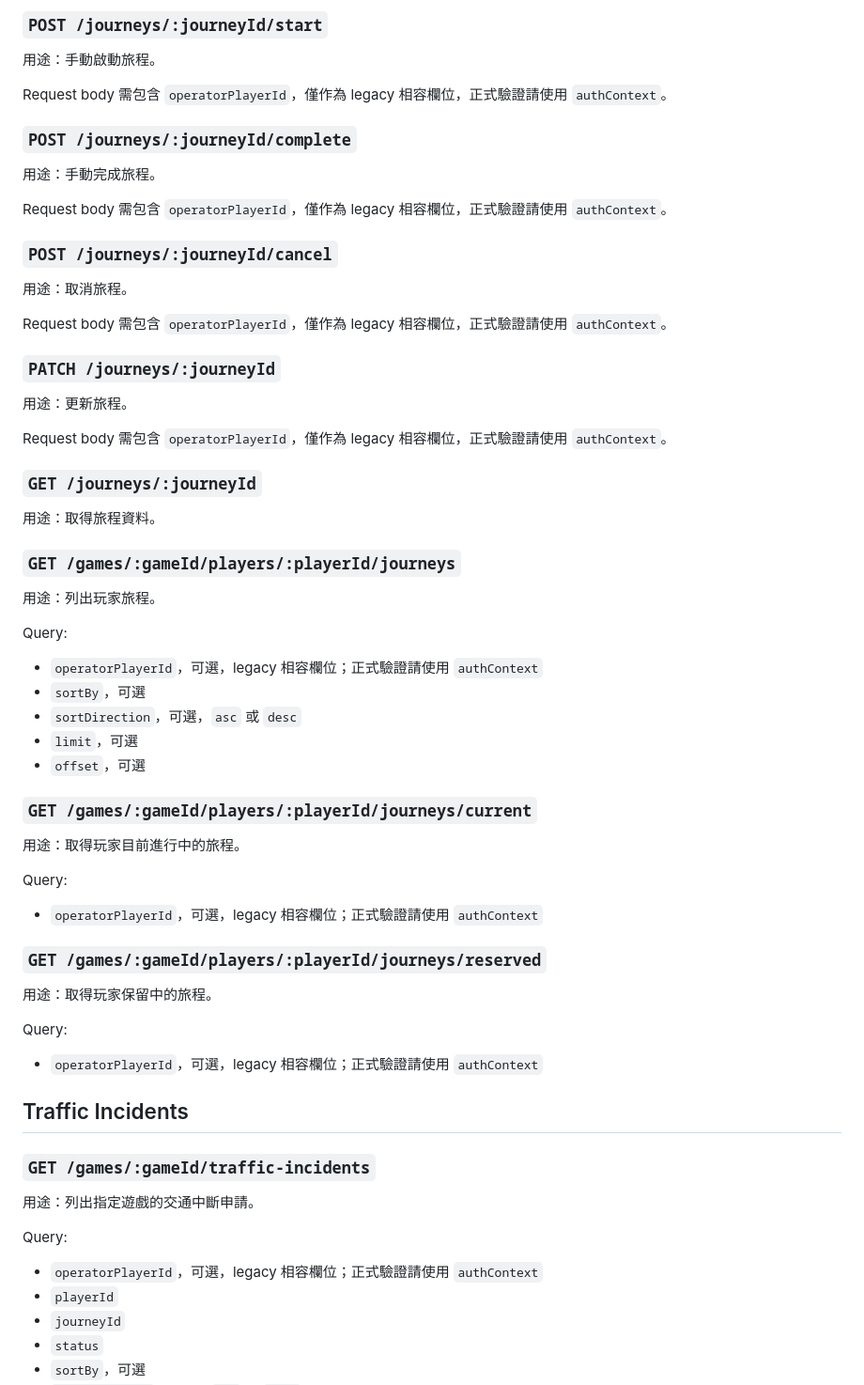
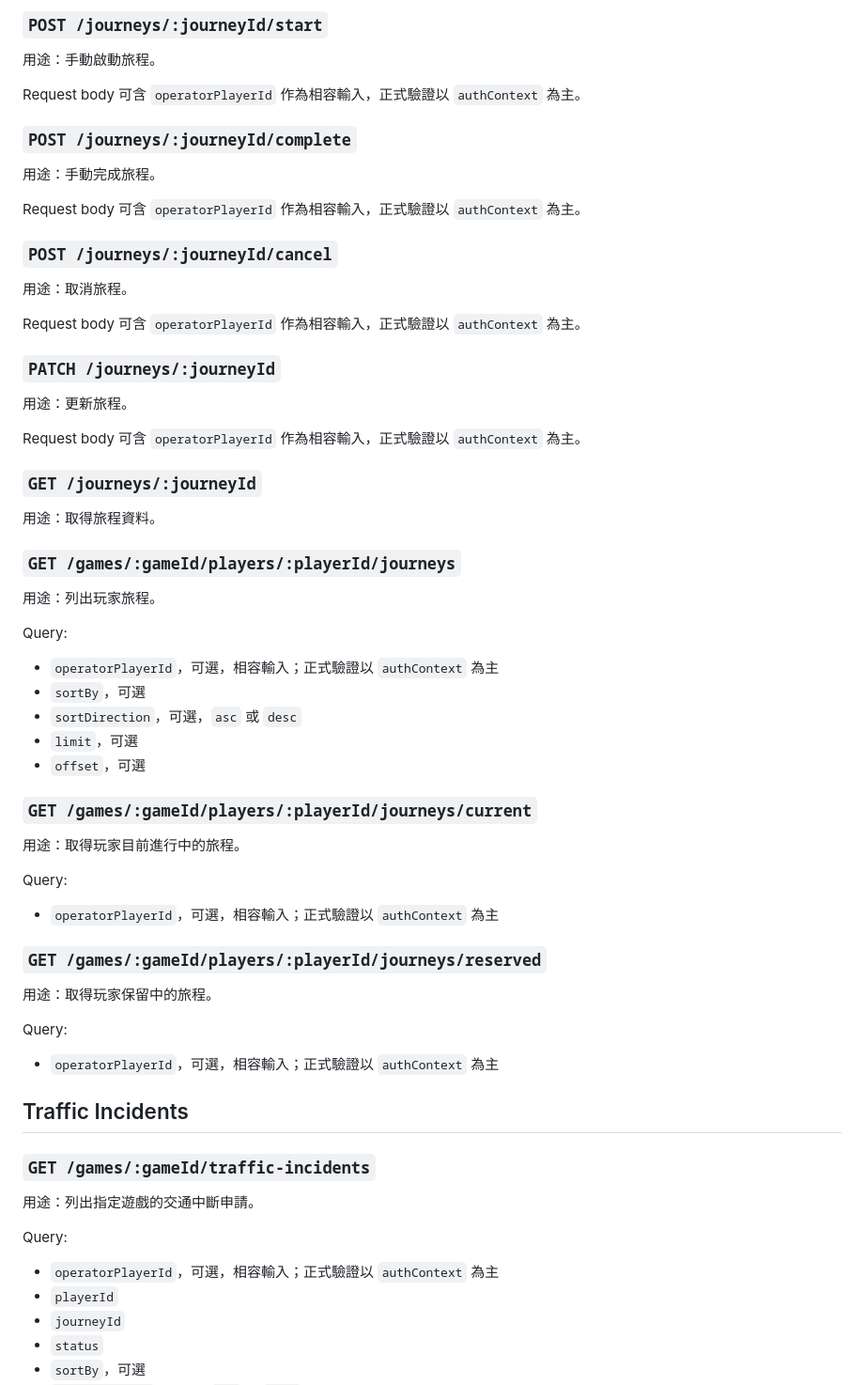
Before and after one commit to hilin7793-ops/-----, a Markdown page: Japan/design/api.md, the part around the change. Shown at 94% size. Rendered like a GitHub page.

Commit message:
0710-1952

```diff
--- a/Japan/design/api.md
+++ b/Japan/design/api.md
@@ -1040,25 +1040,25 @@ Request body:
 
 用途：手動啟動旅程。
 
-Request body 需包含 `operatorPlayerId`，僅作為 legacy 相容欄位，正式驗證請使用 `authContext`。
+Request body 可含 `operatorPlayerId` 作為相容輸入，正式驗證以 `authContext` 為主。
 
 ### `POST /journeys/:journeyId/complete`
 
 用途：手動完成旅程。
 
-Request body 需包含 `operatorPlayerId`，僅作為 legacy 相容欄位，正式驗證請使用 `authContext`。
+Request body 可含 `operatorPlayerId` 作為相容輸入，正式驗證以 `authContext` 為主。
 
 ### `POST /journeys/:journeyId/cancel`
 
 用途：取消旅程。
 
-Request body 需包含 `operatorPlayerId`，僅作為 legacy 相容欄位，正式驗證請使用 `authContext`。
+Request body 可含 `operatorPlayerId` 作為相容輸入，正式驗證以 `authContext` 為主。
 
 ### `PATCH /journeys/:journeyId`
 
 用途：更新旅程。
 
-Request body 需包含 `operatorPlayerId`，僅作為 legacy 相容欄位，正式驗證請使用 `authContext`。
+Request body 可含 `operatorPlayerId` 作為相容輸入，正式驗證以 `authContext` 為主。
 
 ### `GET /journeys/:journeyId`
 
@@ -1070,7 +1070,7 @@ Request body 需包含 `operatorPlayerId`，僅作為 legacy 相容欄位，正
 
 Query:
 
-- `operatorPlayerId`，可選，legacy 相容欄位；正式驗證請使用 `authContext`
+- `operatorPlayerId`，可選，相容輸入；正式驗證以 `authContext` 為主
 - `sortBy`，可選
 - `sortDirection`，可選，`asc` 或 `desc`
 - `limit`，可選
@@ -1082,7 +1082,7 @@ Query:
 
 Query:
 
-- `operatorPlayerId`，可選，legacy 相容欄位；正式驗證請使用 `authContext`
+- `operatorPlayerId`，可選，相容輸入；正式驗證以 `authContext` 為主
 
 ### `GET /games/:gameId/players/:playerId/journeys/reserved`
 
@@ -1090,7 +1090,7 @@ Query:
 
 Query:
 
-- `operatorPlayerId`，可選，legacy 相容欄位；正式驗證請使用 `authContext`
+- `operatorPlayerId`，可選，相容輸入；正式驗證以 `authContext` 為主
 
 ## Traffic Incidents
 
@@ -1100,7 +1100,7 @@ Query:
 
 Query:
 
-- `operatorPlayerId`，可選，legacy 相容欄位；正式驗證請使用 `authContext`
+- `operatorPlayerId`，可選，相容輸入；正式驗證以 `authContext` 為主
 - `playerId`
 - `journeyId`
 - `status`
```
Also changed, not shown: Japan/design/backend-status.md (+2 -1 lines).
